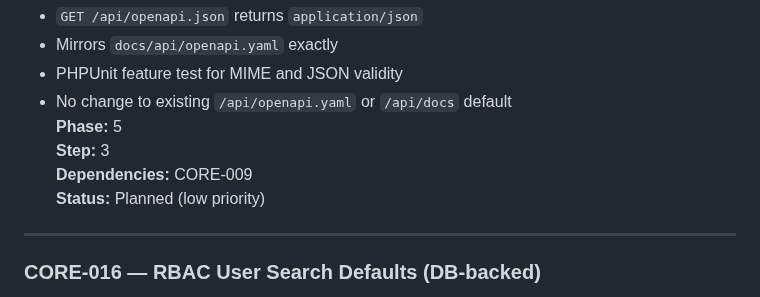
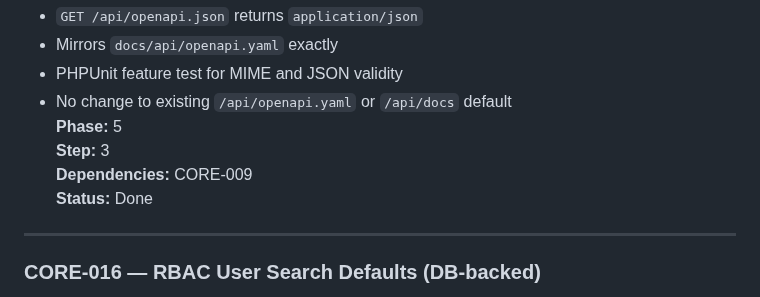
Before and after one commit to Grunticus03/phpGRC, a Markdown page: docs/BACKLOG.md, the part around the change. GitHub-like rendering.

```diff
--- a/docs/BACKLOG.md
+++ b/docs/BACKLOG.md
@@ -210,7 +210,7 @@ Each item has: **id, module, title, description, acceptance_criteria, phase, ste
 **Phase:** 5
 **Step:** 3
 **Dependencies:** CORE-009
-**Status:** Planned (low priority)
+**Status:** Done
 
 ---
 
```
Also changed, not shown: docs/ROADMAP.md (+2 -2 lines).
